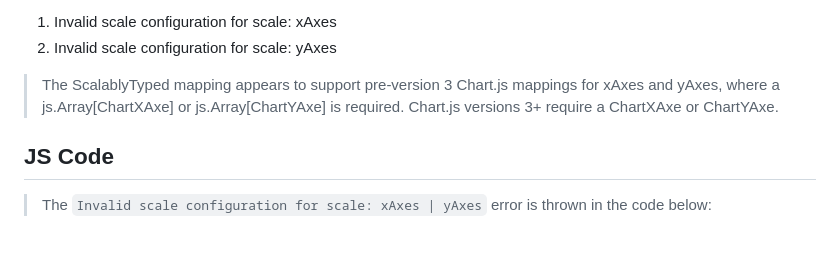
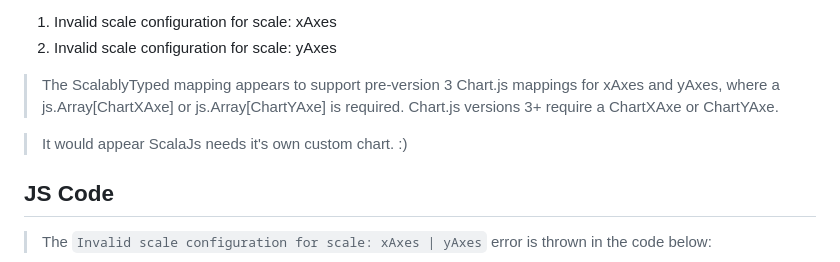
Before and after one commit to objektwerks/scalablytyped, a Markdown page: README.md, the part around the change. Drawn GitHub-style; blank space fills up the shorter version.

```diff
--- a/README.md
+++ b/README.md
@@ -30,8 +30,10 @@ Warning
 >Support for setting chart x and y axes labels fails with these errors:
 1. Invalid scale configuration for scale: xAxes
 2. Invalid scale configuration for scale: yAxes
->The ScalablyTyped mapping appears to support pre-version 3 Chart.js mappings for xAxes and yAxes, where a js.Array[ChartXAxe]
->or js.Array[ChartYAxe] is required. Chart.js versions 3+ require a ChartXAxe or ChartYAxe.
+>The ScalablyTyped mapping appears to support pre-version 3 Chart.js mappings for xAxes and yAxes, where a
+>js.Array[ChartXAxe] or js.Array[ChartYAxe] is required. Chart.js versions 3+ require a ChartXAxe or ChartYAxe.
+
+>It would appear ScalaJs needs it's own custom chart. :)
 
 JS Code
 -------
```
